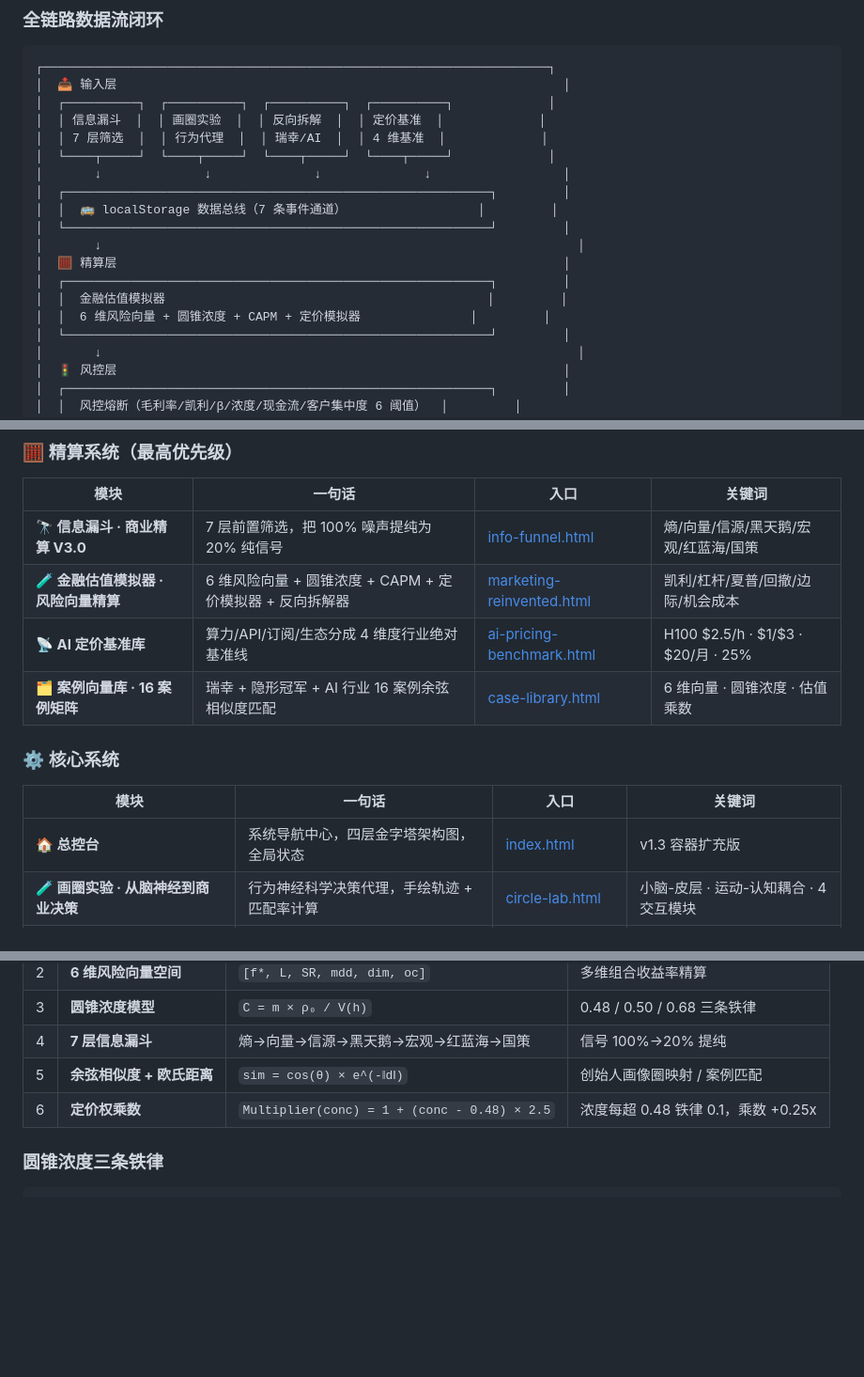
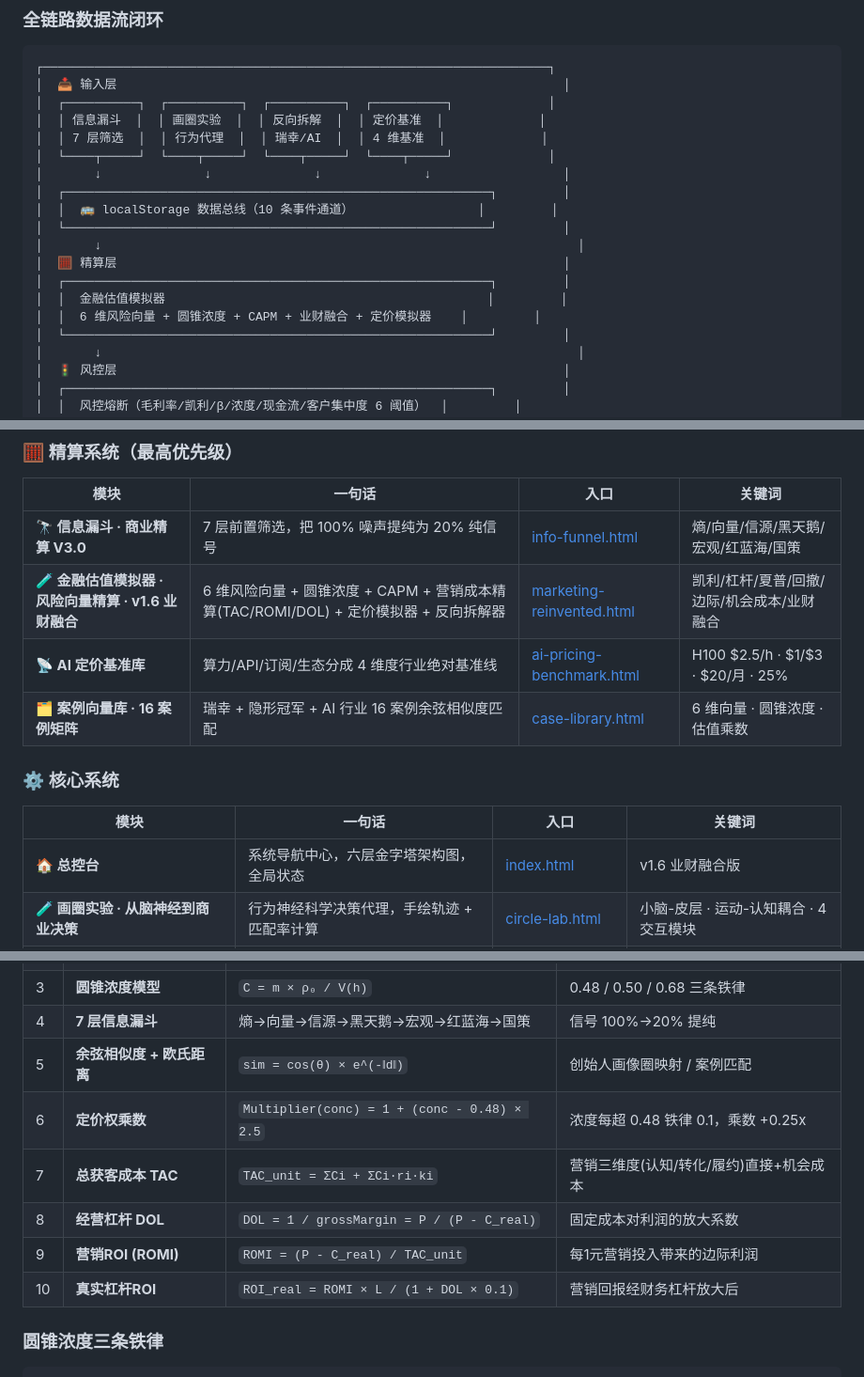
Before and after one commit to HelloMInd-star/ymine, a Markdown page: README.md, 3 parts joined by grey strips. Shown at 94% size. Rendered like a GitHub page; blank space fills up the shorter version.

```diff
--- a/README.md
+++ b/README.md
@@ -47,13 +49,13 @@
 │  └────┬─────┘  └────┬─────┘  └────┬─────┘  └────┬─────┘             │
 │       ↓              ↓              ↓              ↓                  │
 │  ┌──────────────────────────────────────────────────────────┐         │
-│  │  🚌 localStorage 数据总线（7 条事件通道）                  │         │
+│  │  🚌 localStorage 数据总线（10 条事件通道）                 │         │
 │  └──────────────────────────────────────────────────────────┘         │
 │       ↓                                                                 │
 │  🧮 精算层                                                             │
 │  ┌──────────────────────────────────────────────────────────┐         │
 │  │  金融估值模拟器                                            │         │
-│  │  6 维风险向量 + 圆锥浓度 + CAPM + 定价模拟器               │         │
+│  │  6 维风险向量 + 圆锥浓度 + CAPM + 业财融合 + 定价模拟器    │         │
 │  └──────────────────────────────────────────────────────────┘         │
 │       ↓                                                                 │
 │  🚦 风控层                                                             │
@@ -77,7 +79,7 @@
 | 模块 | 一句话 | 入口 | 关键词 |
 |------|--------|------|--------|
 | **🔭 信息漏斗 · 商业精算 V3.0** | 7 层前置筛选，把 100% 噪声提纯为 20% 纯信号 | [info-funnel.html](info-funnel.html) | 熵/向量/信源/黑天鹅/宏观/红蓝海/国策 |
-| **🧪 金融估值模拟器 · 风险向量精算** | 6 维风险向量 + 圆锥浓度 + CAPM + 定价模拟器 + 反向拆解器 | [marketing-reinvented.html](marketing-reinvented.html) | 凯利/杠杆/夏普/回撤/边际/机会成本 |
+| **🧪 金融估值模拟器 · 风险向量精算 · v1.6 业财融合** | 6 维风险向量 + 圆锥浓度 + CAPM + 营销成本精算(TAC/ROMI/DOL) + 定价模拟器 + 反向拆解器 | [marketing-reinvented.html](marketing-reinvented.html) | 凯利/杠杆/夏普/回撤/边际/机会成本/业财融合 |
 | **📡 AI 定价基准库** | 算力/API/订阅/生态分成 4 维度行业绝对基准线 | [ai-pricing-benchmark.html](ai-pricing-benchmark.html) | H100 $2.5/h · $1/$3 · $20/月 · 25% |
 | **🗂️ 案例向量库 · 16 案例矩阵** | 瑞幸 + 隐形冠军 + AI 行业 16 案例余弦相似度匹配 | [case-library.html](case-library.html) | 6 维向量 · 圆锥浓度 · 估值乘数 |
 
@@ -85,7 +87,7 @@
 
 | 模块 | 一句话 | 入口 | 关键词 |
 |------|--------|------|--------|
-| **🏠 总控台** | 系统导航中心，四层金字塔架构图，全局状态 | [index.html](index.html) | v1.3 容器扩充版 |
+| **🏠 总控台** | 系统导航中心，六层金字塔架构图，全局状态 | [index.html](index.html) | v1.6 业财融合版 |
 | **🧪 画圈实验 · 从脑神经到商业决策** | 行为神经科学决策代理，手绘轨迹 + 匹配率计算 | [circle-lab.html](circle-lab.html) | 小脑-皮层 · 运动-认知耦合 · 4 交互模块 |
 | **🎯 GameMind · 博弈论底座** | 凯利公式 + 思考链路 + 三类变量的量化决策框架 | [gamemind.html](gamemind.html) | 凯利 · 博弈 · 三类变量 |
 | **📊 MoodMind · 非标资产估值底座** | 非标资产估值操作系统，可平移至任意复杂系统 | [moodmind.html](moodmind.html) | 11 维估值 · 情绪定价 |
@@ -362,6 +364,10 @@ vs **零售价 9.9 元 = 单杯亏损 2.9 元**
 | 4 | **7 层信息漏斗** | 熵→向量→信源→黑天鹅→宏观→红蓝海→国策 | 信号 100%→20% 提纯 |
 | 5 | **余弦相似度 + 欧氏距离** | `sim = cos(θ) × e^(-‖d‖)` | 创始人画像圈映射 / 案例匹配 |
 | 6 | **定价权乘数** | `Multiplier(conc) = 1 + (conc - 0.48) × 2.5` | 浓度每超 0.48 铁律 0.1，乘数 +0.25x |
+| 7 | **总获客成本 TAC** | `TAC_unit = ΣCi + ΣCi·ri·ki` | 营销三维度(认知/转化/履约)直接+机会成本 |
+| 8 | **经营杠杆 DOL** | `DOL = 1 / grossMargin = P / (P - C_real)` | 固定成本对利润的放大系数 |
+| 9 | **营销ROI (ROMI)** | `ROMI = (P - C_real) / TAC_unit` | 每1元营销投入带来的边际利润 |
+| 10 | **真实杠杆ROI** | `ROI_real = ROMI × L / (1 + DOL × 0.1)` | 营销回报经财务杠杆放大后 |
 
 ### 圆锥浓度三条铁律
 
```
Also changed, not shown: other parts of README.md (+26 -11 lines), PROJECT_EVOLUTION_LOG.md (added, +311 -0 lines).
